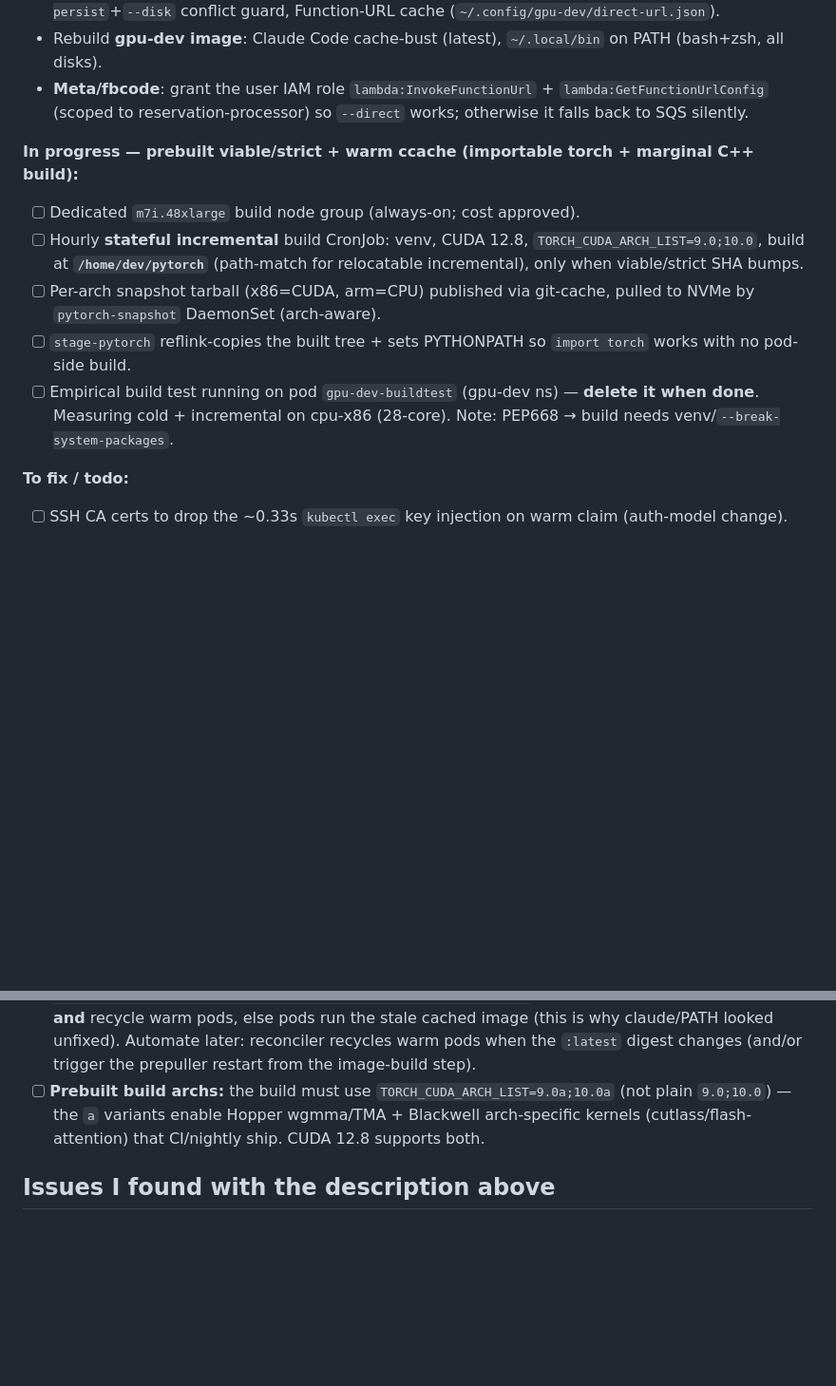
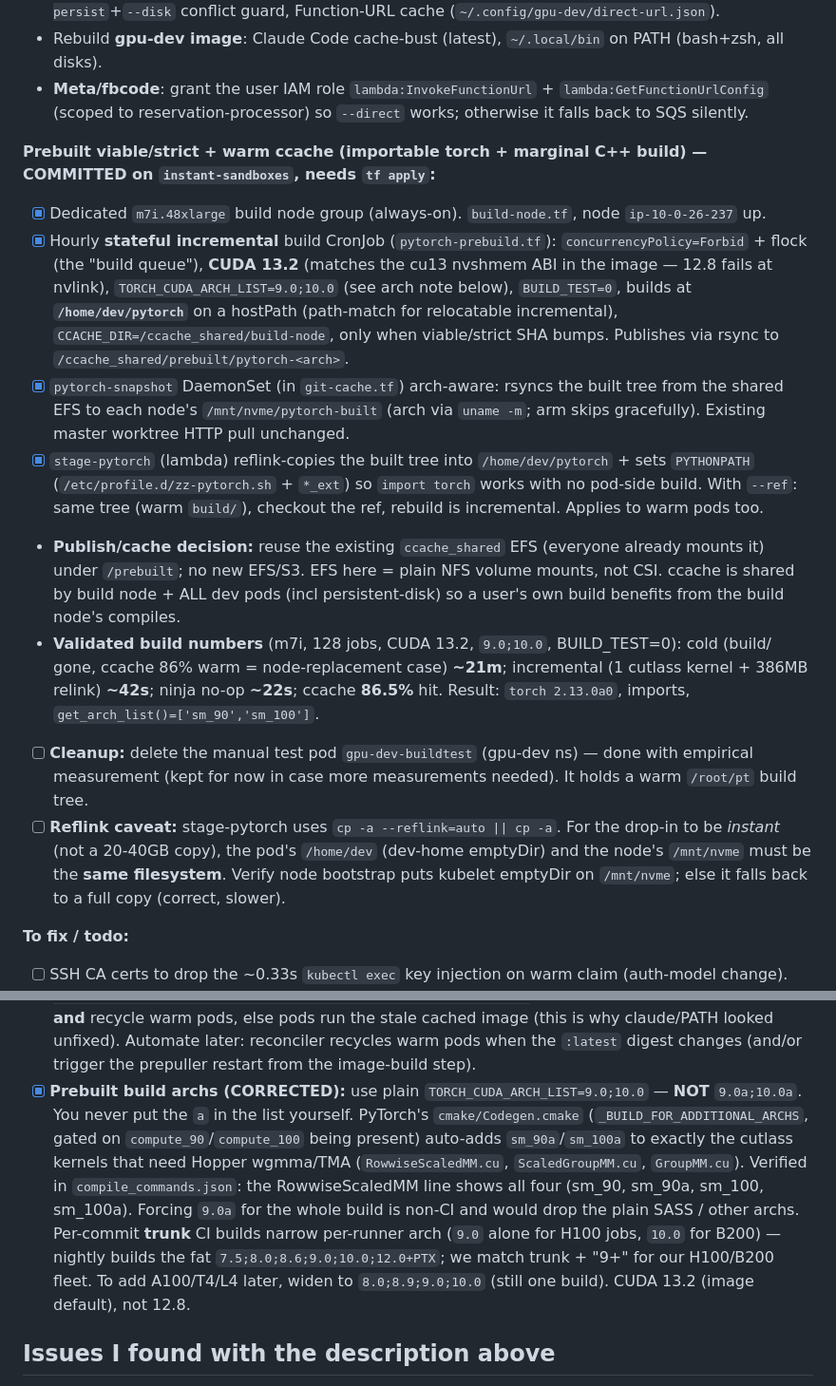
Before and after one commit to wdvr/osdc, a Markdown page: CLAUDE.md, 2 parts joined by grey strips. Shown at 95% size. Rendered like a GitHub page; blank space fills up the shorter version.

Commit message:
docs: prebuild pipeline shipped + correct arch note (9.0;10.0, auto-a)
Mark build node / CronJob / DaemonSet / stage-pytorch committed (need tf apply).
Record validated numbers (cold ~21m, incr ~42s, no-op ~22s, ccache 86.5%).
Correct the arch note: plain 9.0;10.0 (cmake auto-adds sm_90a/sm_100a to cutlass
kernels); 9.0a;10.0a was wrong. Per-commit trunk uses narrow per-runner arch,
not the fat nightly list. CUDA 13.2 not 12.8 (nvshmem cu13 ABI).

```diff
--- a/CLAUDE.md
+++ b/CLAUDE.md
@@ -61,19 +61,22 @@ Big push on warm pools + instant claims + prebuilt pytorch. Tracking state here
 - Rebuild **gpu-dev image**: Claude Code cache-bust (latest), `~/.local/bin` on PATH (bash+zsh, all disks).
 - **Meta/fbcode**: grant the user IAM role `lambda:InvokeFunctionUrl` + `lambda:GetFunctionUrlConfig` (scoped to reservation-processor) so `--direct` works; otherwise it falls back to SQS silently.
 
-**In progress — prebuilt viable/strict + warm ccache (importable torch + marginal C++ build):**
-- [ ] Dedicated `m7i.48xlarge` build node group (always-on; cost approved).
-- [ ] Hourly **stateful incremental** build CronJob: venv, CUDA 12.8, `TORCH_CUDA_ARCH_LIST=9.0;10.0`, build at **`/home/dev/pytorch`** (path-match for relocatable incremental), only when viable/strict SHA bumps.
-- [ ] Per-arch snapshot tarball (x86=CUDA, arm=CPU) published via git-cache, pulled to NVMe by `pytorch-snapshot` DaemonSet (arch-aware).
-- [ ] `stage-pytorch` reflink-copies the built tree + sets PYTHONPATH so `import torch` works with no pod-side build.
-- [ ] Empirical build test running on pod `gpu-dev-buildtest` (gpu-dev ns) — **delete it when done**. Measuring cold + incremental on cpu-x86 (28-core). Note: PEP668 → build needs venv/`--break-system-packages`.
+**Prebuilt viable/strict + warm ccache (importable torch + marginal C++ build) — COMMITTED on `instant-sandboxes`, needs `tf apply`:**
+- [x] Dedicated `m7i.48xlarge` build node group (always-on). `build-node.tf`, node `ip-10-0-26-237` up.
+- [x] Hourly **stateful incremental** build CronJob (`pytorch-prebuild.tf`): `concurrencyPolicy=Forbid` + flock (the "build queue"), **CUDA 13.2** (matches the cu13 nvshmem ABI in the image — 12.8 fails at nvlink), `TORCH_CUDA_ARCH_LIST=9.0;10.0` (see arch note below), `BUILD_TEST=0`, builds at **`/home/dev/pytorch`** on a hostPath (path-match for relocatable incremental), `CCACHE_DIR=/ccache_shared/build-node`, only when viable/strict SHA bumps. Publishes via rsync to `/ccache_shared/prebuilt/pytorch-<arch>`.
+- [x] `pytorch-snapshot` DaemonSet (in `git-cache.tf`) arch-aware: rsyncs the built tree from the shared EFS to each node's `/mnt/nvme/pytorch-built` (arch via `uname -m`; arm skips gracefully). Existing master worktree HTTP pull unchanged.
+- [x] `stage-pytorch` (lambda) reflink-copies the built tree into `/home/dev/pytorch` + sets `PYTHONPATH` (`/etc/profile.d/zz-pytorch.sh` + `*_ext`) so `import torch` works with no pod-side build. With `--ref`: same tree (warm `build/`), checkout the ref, rebuild is incremental. Applies to warm pods too.
+- **Publish/cache decision:** reuse the existing `ccache_shared` EFS (everyone already mounts it) under `/prebuilt`; no new EFS/S3. EFS here = plain NFS volume mounts, not CSI. ccache is shared by build node + ALL dev pods (incl persistent-disk) so a user's own build benefits from the build node's compiles.
+- **Validated build numbers** (m7i, 128 jobs, CUDA 13.2, `9.0;10.0`, BUILD_TEST=0): cold (build/ gone, ccache 86% warm = node-replacement case) **~21m**; incremental (1 cutlass kernel + 386MB relink) **~42s**; ninja no-op **~22s**; ccache **86.5%** hit. Result: `torch 2.13.0a0`, imports, `get_arch_list()=['sm_90','sm_100']`.
+- [ ] **Cleanup:** delete the manual test pod `gpu-dev-buildtest` (gpu-dev ns) — done with empirical measurement (kept for now in case more measurements needed). It holds a warm `/root/pt` build tree.
+- [ ] **Reflink caveat:** stage-pytorch uses `cp -a --reflink=auto || cp -a`. For the drop-in to be *instant* (not a 20-40GB copy), the pod's `/home/dev` (dev-home emptyDir) and the node's `/mnt/nvme` must be the **same filesystem**. Verify node bootstrap puts kubelet emptyDir on `/mnt/nvme`; else it falls back to a full copy (correct, slower).
 
 **To fix / todo:**
 - [ ] SSH CA certs to drop the ~0.33s `kubectl exec` key injection on warm claim (auth-model change).
 - [ ] AMI baker re-bakes on every base-EKS-AMI roll (5 baked AMIs in 2 days): pin the base AMI version + clean up old `gpu-dev-baked-*`.
 - [ ] Warm pods: gate `warm-state=ready` on staging completion (currently static label; reflink copy is fast so low risk).
 - [ ] **Image-rebuild propagation gap:** pods use `imagePullPolicy=IfNotPresent` + `:latest`, so a rebuilt image does NOT reach pods until the node re-pulls. After every image rebuild you must `kubectl rollout restart daemonset gpu-dev-image-prepuller -n kube-system` (re-pull on all GPU nodes, ~5min) **and** recycle warm pods, else pods run the stale cached image (this is why claude/PATH looked unfixed). Automate later: reconciler recycles warm pods when the `:latest` digest changes (and/or trigger the prepuller restart from the image-build step).
-- [ ] **Prebuilt build archs:** the build must use `TORCH_CUDA_ARCH_LIST=9.0a;10.0a` (not plain `9.0;10.0`) — the `a` variants enable Hopper wgmma/TMA + Blackwell arch-specific kernels (cutlass/flash-attention) that CI/nightly ship. CUDA 12.8 supports both.
+- [x] **Prebuilt build archs (CORRECTED):** use plain `TORCH_CUDA_ARCH_LIST=9.0;10.0` — **NOT** `9.0a;10.0a`. You never put the `a` in the list yourself. PyTorch's `cmake/Codegen.cmake` (`_BUILD_FOR_ADDITIONAL_ARCHS`, gated on `compute_90`/`compute_100` being present) auto-adds `sm_90a`/`sm_100a` to exactly the cutlass kernels that need Hopper wgmma/TMA (`RowwiseScaledMM.cu`, `ScaledGroupMM.cu`, `GroupMM.cu`). Verified in `compile_commands.json`: the RowwiseScaledMM line shows all four (sm_90, sm_90a, sm_100, sm_100a). Forcing `9.0a` for the whole build is non-CI and would drop the plain SASS / other archs. Per-commit **trunk** CI builds narrow per-runner arch (`9.0` alone for H100 jobs, `10.0` for B200) — nightly builds the fat `7.5;8.0;8.6;9.0;10.0;12.0+PTX`; we match trunk + "9+" for our H100/B200 fleet. To add A100/T4/L4 later, widen to `8.0;8.9;9.0;10.0` (still one build). CUDA 13.2 (image default), not 12.8.
 
 ## Issues I found with the description above
 
```
